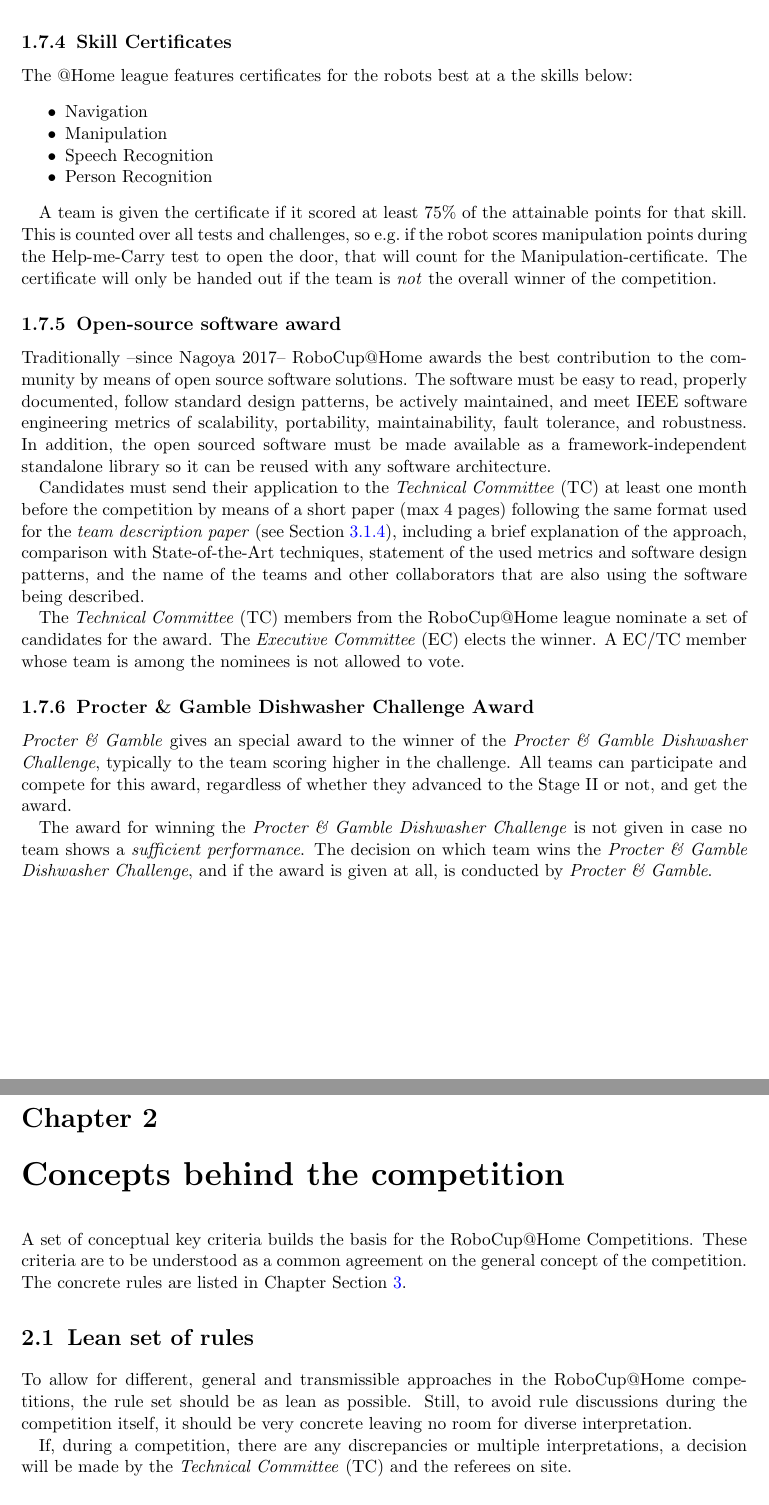
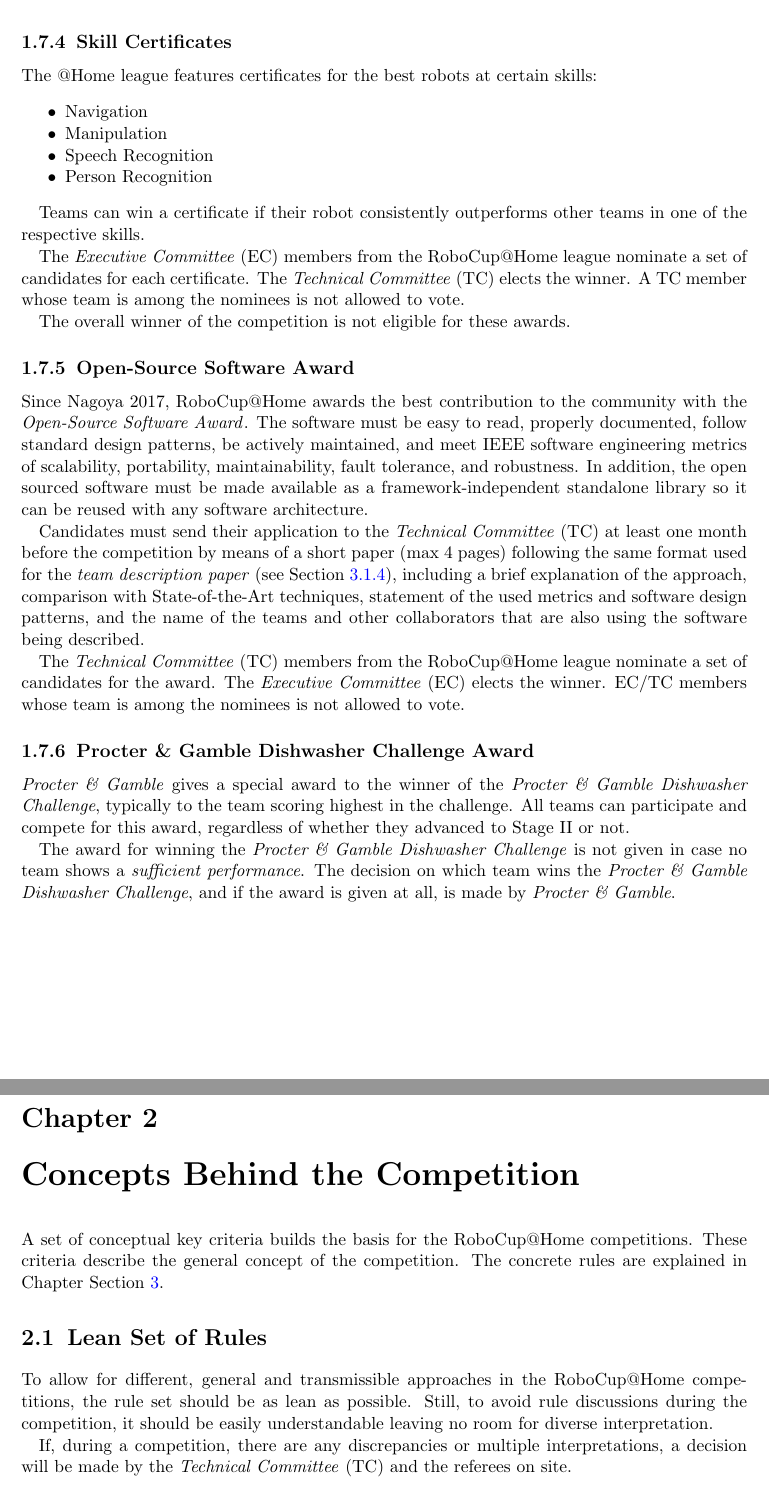
Before and after one commit to RoboCupAtHome/RuleBook, a LaTeX thesis (Rulebook.tex, which reads CompetitionConcepts.tex, introduction/Awards.tex): two parts of pages 11 and 13 of 64, joined at a grey line, cut so that both start at the same text. Compiled offline with pdfLaTeX.

Commit message:
Grammar fixes

```diff
--- a/CompetitionConcepts.tex
+++ b/CompetitionConcepts.tex
@@ -1,10 +1,10 @@
-\chapter{Concepts behind the competition}
+\chapter{Concepts Behind the Competition}
 \label{chap:concepts}
-A set of conceptual key criteria builds the basis for the RoboCup@Home Competitions. These criteria are to be understood as a common agreement on the general concept of the competition. The concrete rules are listed in Chapter~\refsec{chap:rules}.
+A set of conceptual key criteria builds the basis for the RoboCup@Home competitions. These criteria describe the general concept of the competition. The concrete rules are explained in Chapter~\refsec{chap:rules}.
 
-\section{Lean set of rules}
+\section{Lean Set of Rules}
 \label{concept:lean_set_of_rules}
-To allow for different, general and transmissible approaches in the RoboCup@Home competitions, the rule set should be as lean as possible. Still, to avoid rule discussions during the competition itself, it should be very concrete leaving no room for diverse interpretation.
+To allow for different, general and transmissible approaches in the RoboCup@Home competitions, the rule set should be as lean as possible. Still, to avoid rule discussions during the competition, it should be easily understandable leaving no room for diverse interpretation.
 
 If, during a competition, there are any discrepancies or multiple interpretations, a decision will be made by the \iaterm{Technical Committee}{TC} and the referees on site.
 
--- a/introduction/Awards.tex
+++ b/introduction/Awards.tex
@@ -58,7 +78,7 @@ The \iaterm{Executive Committee}{EC} members from the RoboCup@Home league nomina
 
 \subsection{Skill Certificates}
 \label{award:skill}
-The @Home league features certificates for the robots best at a the skills below:
+The @Home league features certificates for the best robots at certain skills:
 \begin{itemize}
    \item Navigation
    \item Manipulation
@@ -66,23 +86,43 @@ The @Home league features certificates for the robots best at a the skills below
    \item Person Recognition
   \end{itemize}
 
-A team is given the certificate if it scored at least 75\% of the attainable points for that skill.
-This is counted over all tests and challenges, so e.g.~if the robot scores manipulation points during the Help-me-Carry test to open the door, that will count for the Manipulation-certificate.
-The certificate will only be handed out if the team is \emph{not} the overall winner of the competition.
+Teams can win a certificate if their robot consistently outperforms other teams
+in one of the respective skills.
 
+The \iaterm{Executive Committee}{EC} members from the RoboCup@Home league
+nominate a set of candidates for each certificate. The \iaterm{Technical
+Committee}{TC} elects the winner. A TC member whose team is among the nominees
+is not allowed to vote.
 
-\subsection{Open-source software award}
+The overall winner of the competition is not eligible for these awards.
+
+\subsection{Open-Source Software Award}
 \label{award:oss}
-Traditionally --since Nagoya 2017-- RoboCup@Home awards the best contribution to the community by means of open source software solutions. The software must be easy to read, properly documented, follow standard design patterns, be actively maintained, and meet IEEE software engineering metrics of scalability, portability, maintainability, fault tolerance, and robustness. In addition, the open sourced software must be made available as a framework-independent standalone library so it can be reused with any software architecture.
+Since Nagoya 2017, RoboCup@Home awards the best contribution to the community
+with the \iterm{Open-Source Software Award}. The software must be easy to read,
+properly documented, follow standard design patterns, be actively maintained,
+and meet IEEE software engineering metrics of scalability, portability,
+maintainability, fault tolerance, and robustness. In addition, the open sourced
+software must be made available as a framework-independent standalone library
+so it can be reused with any software architecture.
 
 Candidates must send their application to the \iaterm{Technical Committee}{TC} at least one month before the competition by means of a short paper (max 4 pages) following the same format used for the \iterm{team description paper} (see~\refsec{rule:website_tdp}), including a brief explanation of the approach, comparison with State-of-the-Art techniques, statement of the used metrics and software design patterns, and the name of the teams and other collaborators that are also using the software being described.
 
-The \iaterm{Technical Committee}{TC} members from the RoboCup@Home league nominate a set of candidates for the award. The \iaterm{Executive Committee}{EC} elects the winner. A EC/TC member whose team is among the nominees is not allowed to vote.
+The \iaterm{Technical Committee}{TC} members from the RoboCup@Home league
+nominate a set of candidates for the award. The \iaterm{Executive
+Committee}{EC} elects the winner. EC/TC members whose team is among the
+nominees is not allowed to vote.
 
 
 \subsection{Procter \& Gamble Dishwasher Challenge Award}
 \label{award:skill}
-\textit{Procter \& Gamble} gives an special award to the winner of the \textit{Procter \& Gamble Dishwasher Challenge}, typically to the team scoring higher in the challenge.
-All teams can participate and compete for this award, regardless of whether they advanced to the Stage II or not, and get the award.
+\textit{Procter \& Gamble} gives a special award to the winner of the
+\textit{Procter \& Gamble Dishwasher Challenge}, typically to the team scoring
+highest in the challenge.
+All teams can participate and compete for this award, regardless of whether
+they advanced to Stage II or not.
 
-The award for winning the \textit{Procter \& Gamble Dishwasher Challenge} is not given in case no team shows a \emph{sufficient performance}. The decision on which team wins the \textit{Procter \& Gamble Dishwasher Challenge}, and if the award is given at all, is conducted by \textit{Procter \& Gamble}.
+The award for winning the \textit{Procter \& Gamble Dishwasher Challenge} is
+not given in case no team shows a \emph{sufficient performance}. The decision
+on which team wins the \textit{Procter \& Gamble Dishwasher Challenge}, and if
+the award is given at all, is made by \textit{Procter \& Gamble}.
```
Also changed, not shown: introduction/Infrastructure.tex (+1 -1 lines), introduction/Leagues.tex (+11 -11 lines), introduction/Organization.tex (+5 -5 lines), CompetitionConcepts.tex (14 more changed lines), introduction/Awards.tex (38 more changed lines).
